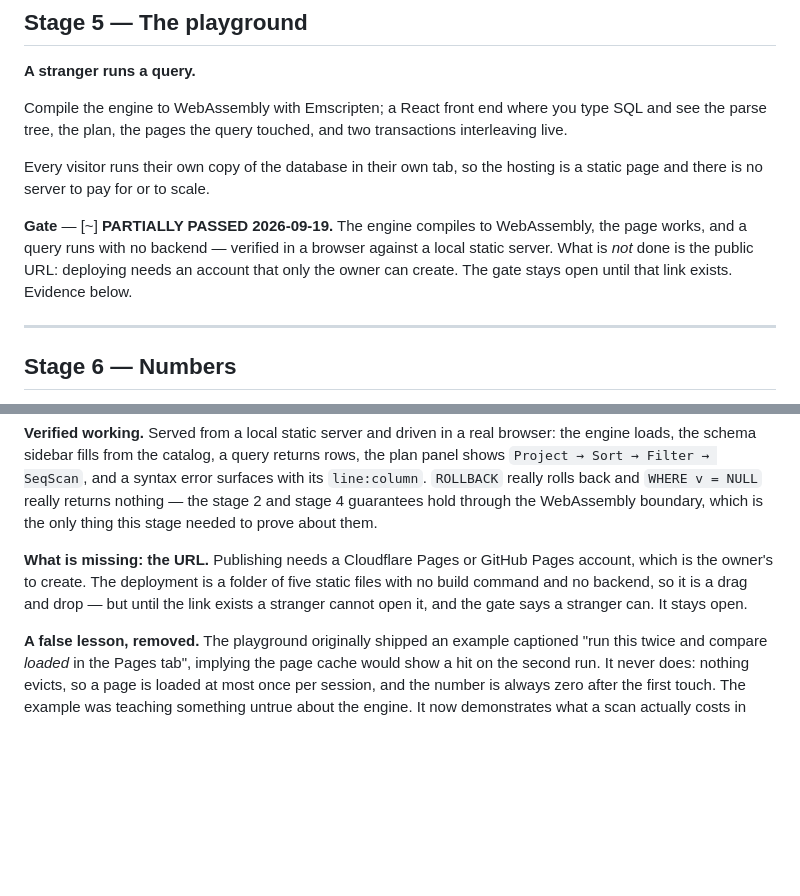
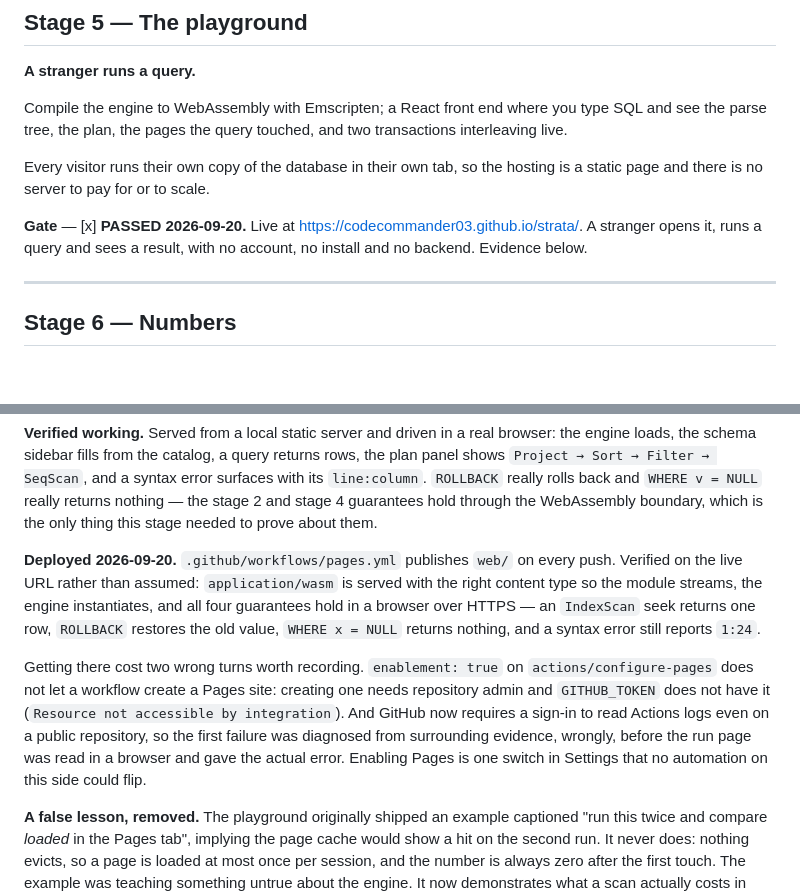
Before and after one commit to codecommander03/strata, a Markdown page: docs/PLAN.md, 2 parts joined by grey strips. Drawn GitHub-style; blank space fills up the shorter version.

```diff
--- a/docs/PLAN.md
+++ b/docs/PLAN.md
@@ -99,11 +99,9 @@ transactions interleaving live.
 Every visitor runs their own copy of the database in their own tab, so the
 hosting is a static page and there is no server to pay for or to scale.
 
-**Gate** — [~] **PARTIALLY PASSED 2026-09-19.** The engine compiles to
-WebAssembly, the page works, and a query runs with no backend — verified in a
-browser against a local static server. What is *not* done is the public URL:
-deploying needs an account that only the owner can create. The gate stays open
-until that link exists. Evidence below.
+**Gate** — [x] **PASSED 2026-09-20.** Live at
+<https://codecommander03.github.io/strata/>. A stranger opens it, runs a query
+and sees a result, with no account, no install and no backend. Evidence below.
 
 ---
 
@@ -370,11 +368,21 @@ syntax error surfaces with its `line:column`. `ROLLBACK` really rolls back and
 hold through the WebAssembly boundary, which is the only thing this stage
 needed to prove about them.
 
-**What is missing: the URL.** Publishing needs a Cloudflare Pages or GitHub
-Pages account, which is the owner's to create. The deployment is a folder of
-five static files with no build command and no backend, so it is a drag and
-drop — but until the link exists a stranger cannot open it, and the gate says a
-stranger can. It stays open.
+**Deployed 2026-09-20.** `.github/workflows/pages.yml` publishes `web/` on
+every push. Verified on the live URL rather than assumed: `application/wasm` is
+served with the right content type so the module streams, the engine
+instantiates, and all four guarantees hold in a browser over HTTPS — an
+`IndexScan` seek returns one row, `ROLLBACK` restores the old value,
+`WHERE x = NULL` returns nothing, and a syntax error still reports `1:24`.
+
+Getting there cost two wrong turns worth recording. `enablement: true` on
+`actions/configure-pages` does not let a workflow create a Pages site:
+creating one needs repository admin and `GITHUB_TOKEN` does not have it
+(`Resource not accessible by integration`). And GitHub now requires a sign-in
+to read Actions logs even on a public repository, so the first failure was
+diagnosed from surrounding evidence, wrongly, before the run page was read in
+a browser and gave the actual error. Enabling Pages is one switch in Settings
+that no automation on this side could flip.
 
 **A false lesson, removed.** The playground originally shipped an example
 captioned "run this twice and compare *loaded* in the Pages tab", implying the
```
Also changed, not shown: README.md (+14 -7 lines).
